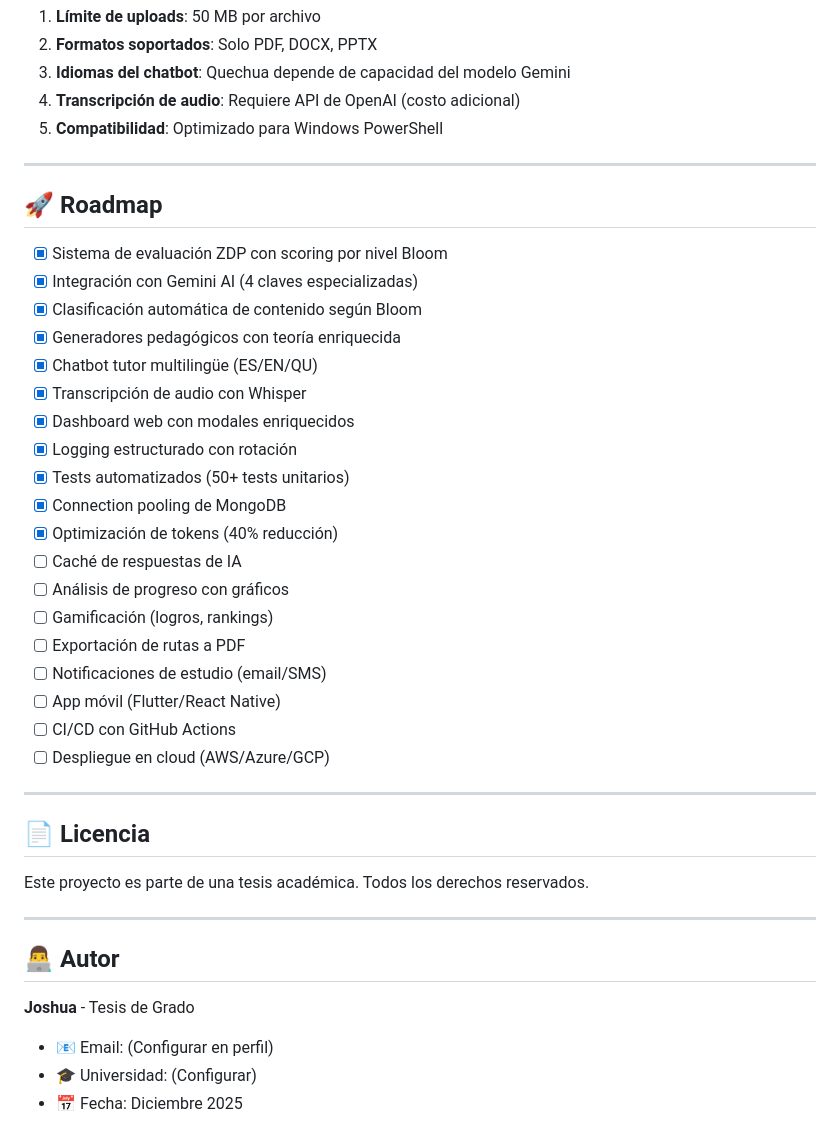
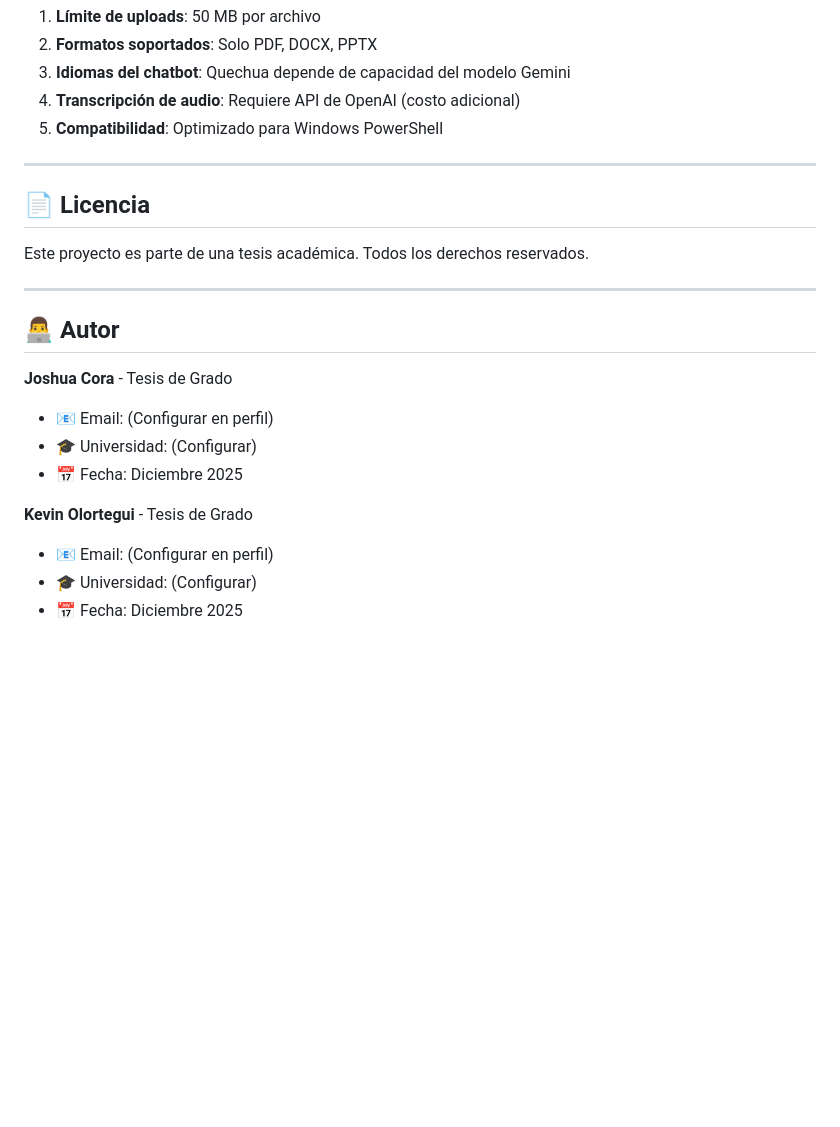
Before and after one commit to Joshua180606/RUTEALO, a Markdown page: README.md, the part around the change. GitHub-like rendering; blank space fills up the shorter version.

Commit message:
Update README by removing roadmap and adding authors
Removed roadmap section and updated author information.

```diff
--- a/README.md
+++ b/README.md
@@ -845,30 +845,6 @@ Balance entre desafío y habilidad para lograr estado de flujo óptimo:
 
 ---
 
-## 🚀 Roadmap
-
-- [x] Sistema de evaluación ZDP con scoring por nivel Bloom
-- [x] Integración con Gemini AI (4 claves especializadas)
-- [x] Clasificación automática de contenido según Bloom
-- [x] Generadores pedagógicos con teoría enriquecida
-- [x] Chatbot tutor multilingüe (ES/EN/QU)
-- [x] Transcripción de audio con Whisper
-- [x] Dashboard web con modales enriquecidos
-- [x] Logging estructurado con rotación
-- [x] Tests automatizados (50+ tests unitarios)
-- [x] Connection pooling de MongoDB
-- [x] Optimización de tokens (40% reducción)
-- [ ] Caché de respuestas de IA
-- [ ] Análisis de progreso con gráficos
-- [ ] Gamificación (logros, rankings)
-- [ ] Exportación de rutas a PDF
-- [ ] Notificaciones de estudio (email/SMS)
-- [ ] App móvil (Flutter/React Native)
-- [ ] CI/CD con GitHub Actions
-- [ ] Despliegue en cloud (AWS/Azure/GCP)
-
----
-
 ## 📄 Licencia
 
 Este proyecto es parte de una tesis académica. Todos los derechos reservados.
@@ -877,7 +853,12 @@ Este proyecto es parte de una tesis académica. Todos los derechos reservados.
 
 ## 👨‍💻 Autor
 
-**Joshua** - Tesis de Grado
+**Joshua Cora** - Tesis de Grado
+- 📧 Email: (Configurar en perfil)
+- 🎓 Universidad: (Configurar)
+- 📅 Fecha: Diciembre 2025
+
+**Kevin Olortegui** - Tesis de Grado
 - 📧 Email: (Configurar en perfil)
 - 🎓 Universidad: (Configurar)
 - 📅 Fecha: Diciembre 2025
```
